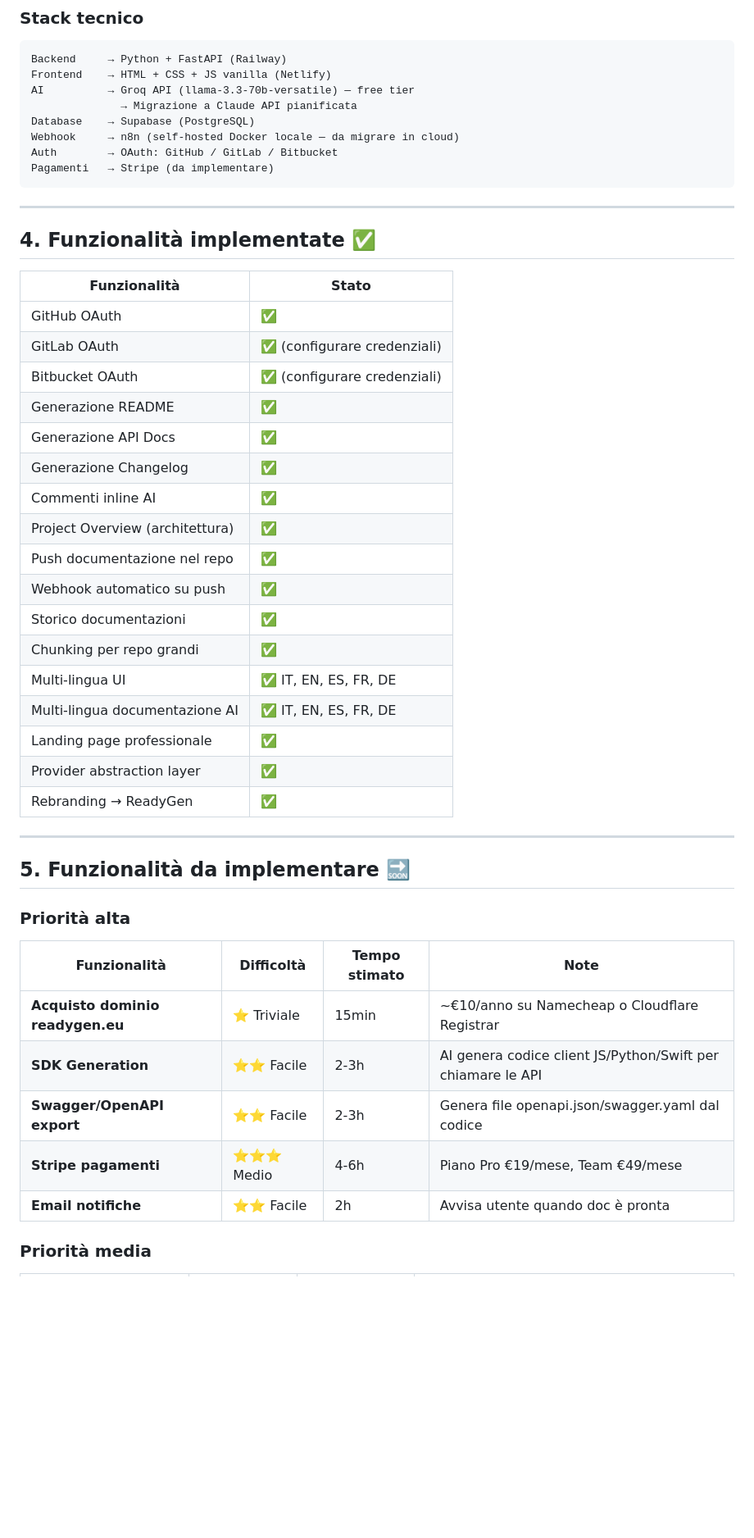
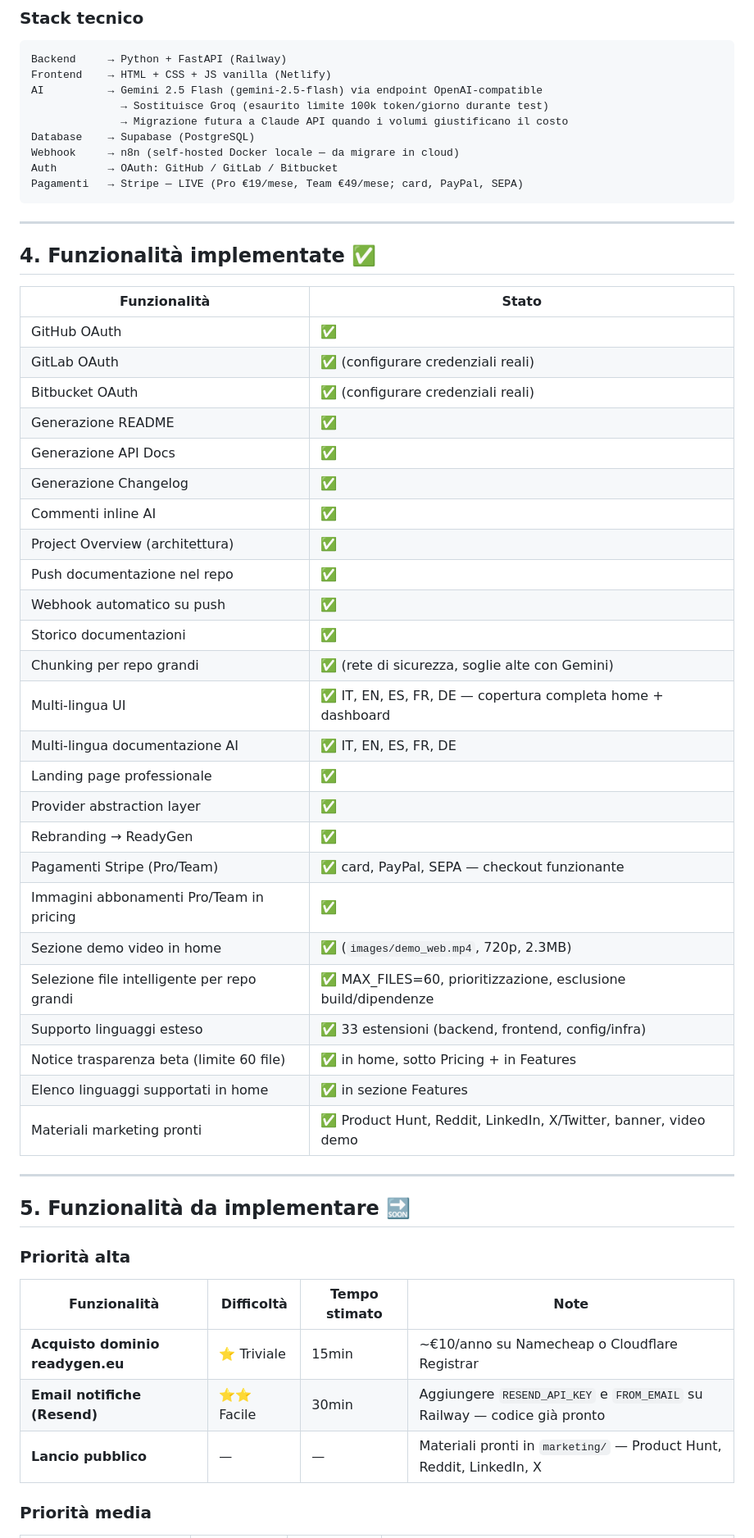
Before and after one commit to paulnatan/docpilot, a Markdown page: context.md, the part around one of its changes. Shown at 82% size. Drawn GitHub-style; blank space fills up the shorter version.

````diff
--- a/context.md
+++ b/context.md
@@ -41,12 +42,13 @@ Il tool si connette al repository (GitHub, GitLab, Bitbucket), legge il codice a
 ```
 Backend     → Python + FastAPI (Railway)
 Frontend    → HTML + CSS + JS vanilla (Netlify)
-AI          → Groq API (llama-3.3-70b-versatile) — free tier
-              → Migrazione a Claude API pianificata
+AI          → Gemini 2.5 Flash (gemini-2.5-flash) via endpoint OpenAI-compatible
+              → Sostituisce Groq (esaurito limite 100k token/giorno durante test)
+              → Migrazione futura a Claude API quando i volumi giustificano il costo
 Database    → Supabase (PostgreSQL)
 Webhook     → n8n (self-hosted Docker locale — da migrare in cloud)
 Auth        → OAuth: GitHub / GitLab / Bitbucket
-Pagamenti   → Stripe (da implementare)
+Pagamenti   → Stripe — LIVE (Pro €19/mese, Team €49/mese; card, PayPal, SEPA)
 ```
 
 ---
@@ -56,8 +58,8 @@ Pagamenti   → Stripe (da implementare)
 | Funzionalità | Stato |
 |---|---|
 | GitHub OAuth | ✅ |
-| GitLab OAuth | ✅ (configurare credenziali) |
-| Bitbucket OAuth | ✅ (configurare credenziali) |
+| GitLab OAuth | ✅ (configurare credenziali reali) |
+| Bitbucket OAuth | ✅ (configurare credenziali reali) |
 | Generazione README | ✅ |
 | Generazione API Docs | ✅ |
 | Generazione Changelog | ✅ |
@@ -66,12 +68,20 @@ Pagamenti   → Stripe (da implementare)
 | Push documentazione nel repo | ✅ |
 | Webhook automatico su push | ✅ |
 | Storico documentazioni | ✅ |
-| Chunking per repo grandi | ✅ |
-| Multi-lingua UI | ✅ IT, EN, ES, FR, DE |
+| Chunking per repo grandi | ✅ (rete di sicurezza, soglie alte con Gemini) |
+| Multi-lingua UI | ✅ IT, EN, ES, FR, DE — copertura completa home + dashboard |
 | Multi-lingua documentazione AI | ✅ IT, EN, ES, FR, DE |
 | Landing page professionale | ✅ |
 | Provider abstraction layer | ✅ |
 | Rebranding → ReadyGen | ✅ |
+| Pagamenti Stripe (Pro/Team) | ✅ card, PayPal, SEPA — checkout funzionante |
+| Immagini abbonamenti Pro/Team in pricing | ✅ |
+| Sezione demo video in home | ✅ (`images/demo_web.mp4`, 720p, 2.3MB) |
+| Selezione file intelligente per repo grandi | ✅ MAX_FILES=60, prioritizzazione, esclusione build/dipendenze |
+| Supporto linguaggi esteso | ✅ 33 estensioni (backend, frontend, config/infra) |
+| Notice trasparenza beta (limite 60 file) | ✅ in home, sotto Pricing + in Features |
+| Elenco linguaggi supportati in home | ✅ in sezione Features |
+| Materiali marketing pronti | ✅ Product Hunt, Reddit, LinkedIn, X/Twitter, banner, video demo |
 
 ---
 
@@ -81,10 +91,8 @@ Pagamenti   → Stripe (da implementare)
 | Funzionalità | Difficoltà | Tempo stimato | Note |
 |---|---|---|---|
 | **Acquisto dominio readygen.eu** | ⭐ Triviale | 15min | ~€10/anno su Namecheap o Cloudflare Registrar |
-| **SDK Generation** | ⭐⭐ Facile | 2-3h | AI genera codice client JS/Python/Swift per chiamare le API |
-| **Swagger/OpenAPI export** | ⭐⭐ Facile | 2-3h | Genera file openapi.json/swagger.yaml dal codice |
-| **Stripe pagamenti** | ⭐⭐⭐ Medio | 4-6h | Piano Pro €19/mese, Team €49/mese |
-| **Email notifiche** | ⭐⭐ Facile | 2h | Avvisa utente quando doc è pronta |
+| **Email notifiche (Resend)** | ⭐⭐ Facile | 30min | Aggiungere `RESEND_API_KEY` e `FROM_EMAIL` su Railway — codice già pronto |
+| **Lancio pubblico** | — | — | Materiali pronti in `marketing/` — Product Hunt, Reddit, LinkedIn, X |
 
 ### Priorità media
 | Funzionalità | Difficoltà | Tempo stimato | Note |
````
Also changed, not shown: other parts of context.md (+62 -6 lines).
